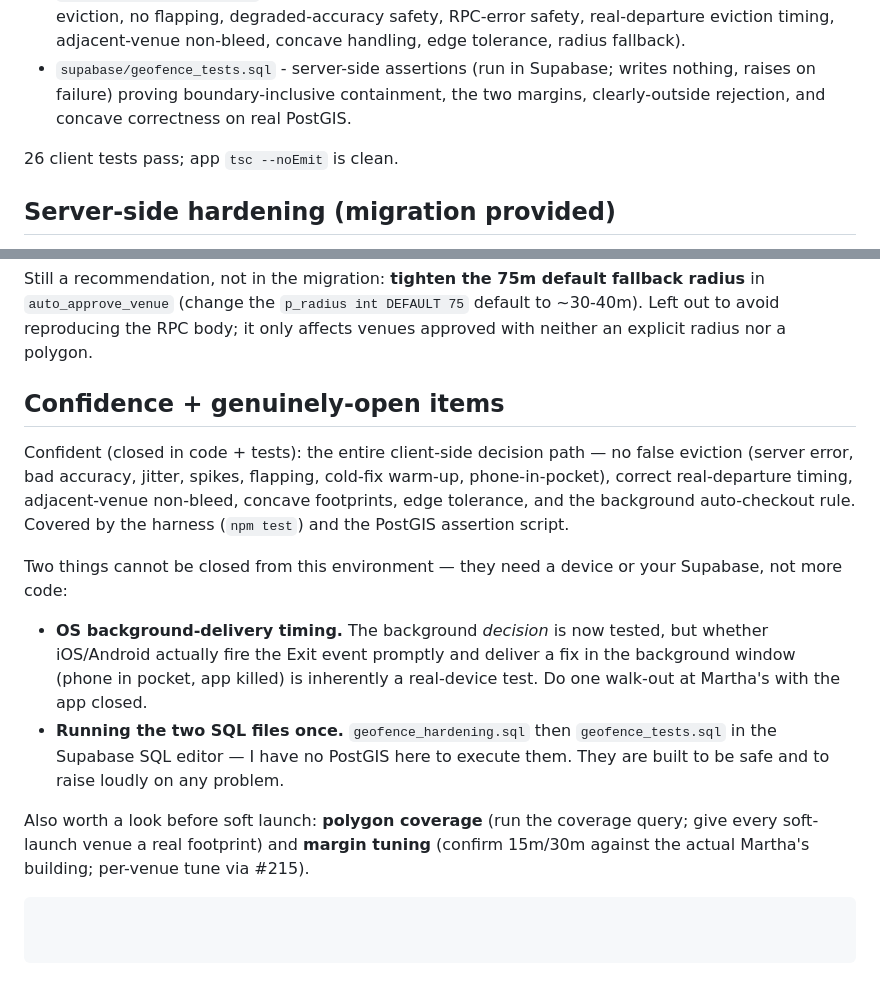
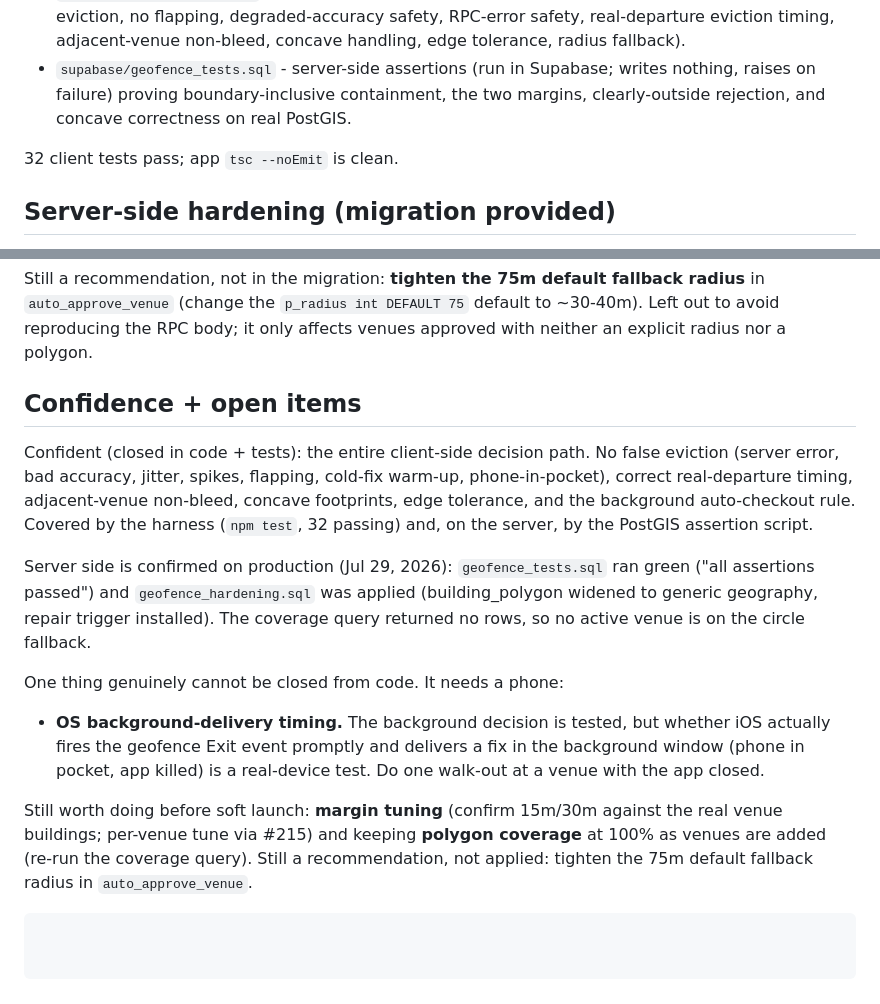
Before and after one commit to gilgameshenterprisellc-pixel/herenow, a Markdown page: docs/geofence-reliability-audit.md, 2 parts joined by grey strips. GitHub-like rendering.

Commit message:
docs(geofence): refresh audit — SQL run on prod, 32 tests, iOS focus
The reliability pass merged (#216/#217) and the two SQL files were run in
Supabase (assertions passed, hardening applied, coverage query empty). Update
the audit's stale bits: test count 26 -> 32, mark the server side confirmed on
production, drop the 'no PostGIS here' caveat, and narrow the one open item to
iOS background-delivery (the real-device walk test).

Co-Authored-By: Claude Opus 4.8 <noreply@anthropic.com>

````diff
--- a/docs/geofence-reliability-audit.md
+++ b/docs/geofence-reliability-audit.md
@@ -49,7 +49,7 @@ Zero-dependency harness runnable with `npm test` (Node's built-in test runner, n
 - `test/geofence-sim.test.ts` - end-to-end simulated traces asserting the matrix above (no false eviction, no flapping, degraded-accuracy safety, RPC-error safety, real-departure eviction timing, adjacent-venue non-bleed, concave handling, edge tolerance, radius fallback).
 - `supabase/geofence_tests.sql` - server-side assertions (run in Supabase; writes nothing, raises on failure) proving boundary-inclusive containment, the two margins, clearly-outside rejection, and concave correctness on real PostGIS.
 
-26 client tests pass; app `tsc --noEmit` is clean.
+32 client tests pass; app `tsc --noEmit` is clean.
 
 ## Server-side hardening (migration provided)
 
@@ -69,26 +69,30 @@ radius** in `auto_approve_venue` (change the `p_radius int DEFAULT 75` default t
 ~30-40m). Left out to avoid reproducing the RPC body; it only affects venues
 approved with neither an explicit radius nor a polygon.
 
-## Confidence + genuinely-open items
+## Confidence + open items
 
-Confident (closed in code + tests): the entire client-side decision path — no
+Confident (closed in code + tests): the entire client-side decision path. No
 false eviction (server error, bad accuracy, jitter, spikes, flapping, cold-fix
 warm-up, phone-in-pocket), correct real-departure timing, adjacent-venue
 non-bleed, concave footprints, edge tolerance, and the background auto-checkout
-rule. Covered by the harness (`npm test`) and the PostGIS assertion script.
+rule. Covered by the harness (`npm test`, 32 passing) and, on the server, by the
+PostGIS assertion script.
 
-Two things cannot be closed from this environment — they need a device or your
-Supabase, not more code:
+Server side is confirmed on production (Jul 29, 2026): `geofence_tests.sql` ran
+green ("all assertions passed") and `geofence_hardening.sql` was applied
+(building_polygon widened to generic geography, repair trigger installed). The
+coverage query returned no rows, so no active venue is on the circle fallback.
 
-- **OS background-delivery timing.** The background *decision* is now tested, but
-  whether iOS/Android actually fire the Exit event promptly and deliver a fix in
-  the background window (phone in pocket, app killed) is inherently a real-device
-  test. Do one walk-out at Martha's with the app closed.
-- **Running the two SQL files once.** `geofence_hardening.sql` then
-  `geofence_tests.sql` in the Supabase SQL editor — I have no PostGIS here to
-  execute them. They are built to be safe and to raise loudly on any problem.
+One thing genuinely cannot be closed from code. It needs a phone:
 
-Also worth a look before soft launch: **polygon coverage** (run the coverage
-query; give every soft-launch venue a real footprint) and **margin tuning**
-(confirm 15m/30m against the actual Martha's building; per-venue tune via #215).
+- **OS background-delivery timing.** The background decision is tested, but
+  whether iOS actually fires the geofence Exit event promptly and delivers a fix
+  in the background window (phone in pocket, app killed) is a real-device test.
+  Do one walk-out at a venue with the app closed.
+
+Still worth doing before soft launch: **margin tuning** (confirm 15m/30m against
+the real venue buildings; per-venue tune via #215) and keeping **polygon
+coverage** at 100% as venues are added (re-run the coverage query). Still a
+recommendation, not applied: tighten the 75m default fallback radius in
+`auto_approve_venue`.
 ```
````
